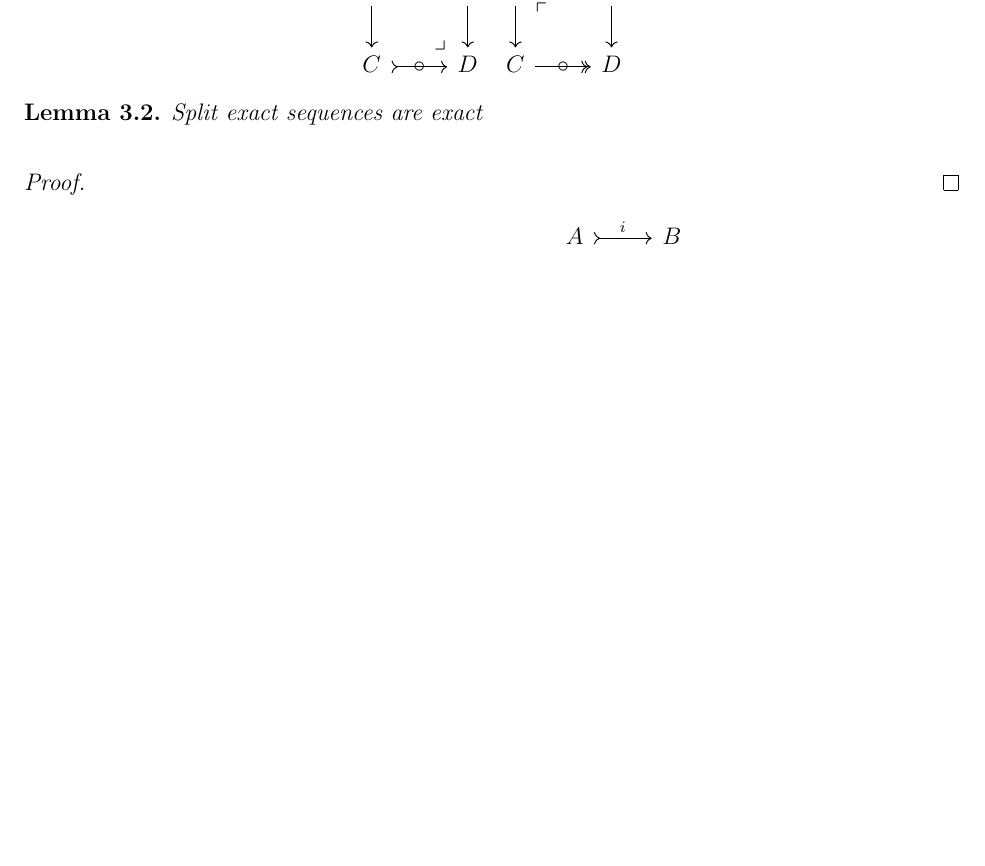
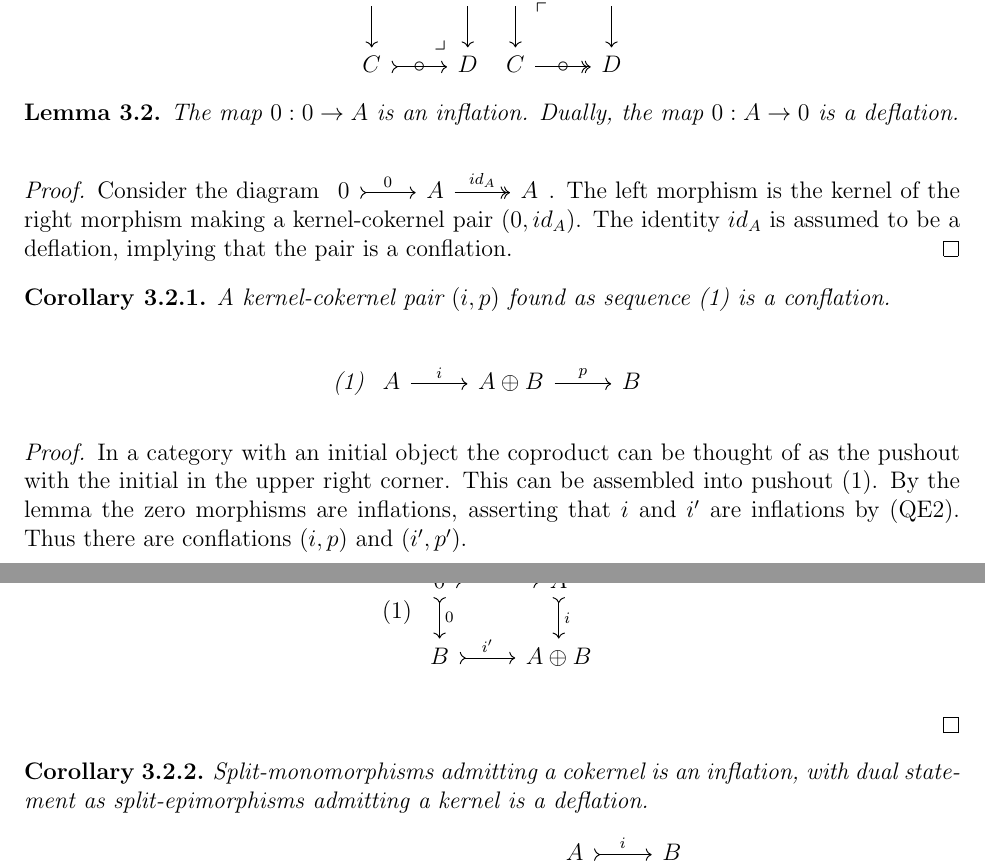
Before and after one commit to CelestialCry/Bachelor, a LaTeX thesis (tex/thesis.tex): part of page 14 of 18 before the commit and two parts of pages 14 and 15 of 19 after it, the two joined at a grey line, cut so that both start at the same text, the shorter picture padded with empty space. Compiled offline with pdfLaTeX.

Commit message:
done something

```diff
--- a/tex/thesis.tex
+++ b/tex/thesis.tex
@@ -625,12 +625,42 @@
             \end{remark}
 
             \begin{lemma}
-                Split exact sequences are exact
+                The map $0:0\rightarrow A$ is an inflation. Dually, the map $0:A\rightarrow 0$ is a deflation.
             \end{lemma}
 
             \begin{proof}
+                Consider the diagram \begin{tikzcd}
+                    0 \ar[tail]{r}{0} & A \ar[two heads]{r}{id_A} & A
+                \end{tikzcd}. The left morphism is the kernel of the right morphism making a kernel-cokernel pair $(0,id_A)$. The identity $id_A$ is assumed to be a deflation, implying that the pair is a conflation.
+            \end{proof}
 
+            \begin{corollary}
+                A kernel-cokernel pair $(i,p)$ found as sequence (1) is a conflation.
+
+                \begin{center}
+                    (1)
+                    \begin{tikzcd}
+                        A \ar{r}{i} & A \oplus B \ar{r}{p} & B
+                    \end{tikzcd}
+                \end{center}
+            \end{corollary}
+
+            \begin{proof}
+                In a category with an initial object the coproduct can be thought of as the pushout with the initial in the upper right corner. This can be assembled into pushout (1).
+                By the lemma the zero morphisms are inflations, asserting that $i$ and $i'$ are inflations by (QE2). Thus there are conflations $(i,p)$ and $(i',p')$.
+
+                \begin{center}
+                    (1)
+                    \begin{tikzcd}
+                        0 \ar[tail]{r}{0} \ar[tail]{d}{0} & A \ar[tail]{d}{i} \\
+                        B \ar[tail]{r}{i'} & A \oplus B
+                    \end{tikzcd}
+                \end{center}
             \end{proof}
+
+            \begin{corollary}
+                Split-monomorphisms admitting a cokernel is an inflation, with dual statement as split-epimorphisms admitting a kernel is a deflation.
+            \end{corollary}
 
             \begin{prop}
                 Consider the commutative square
```
Also changed, not shown: tex/thesis.pdf.
